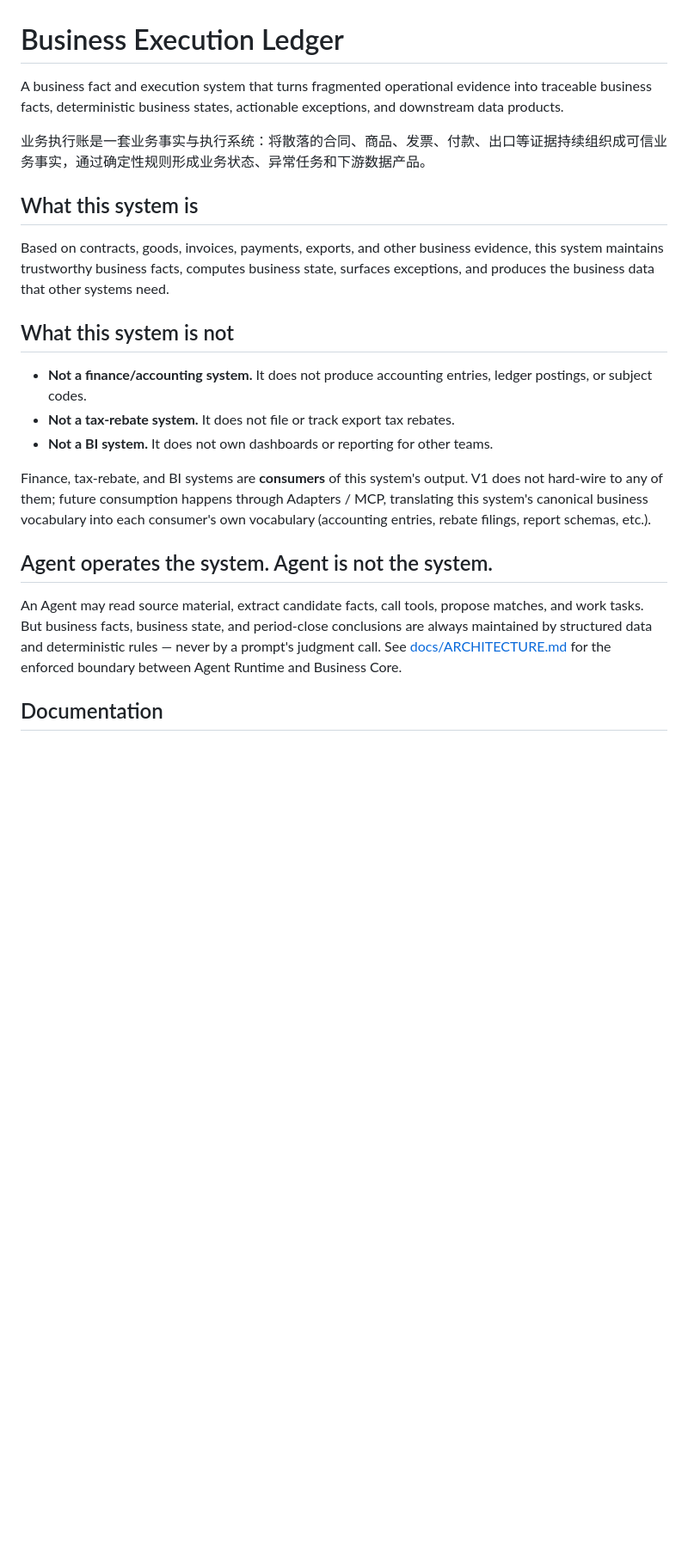
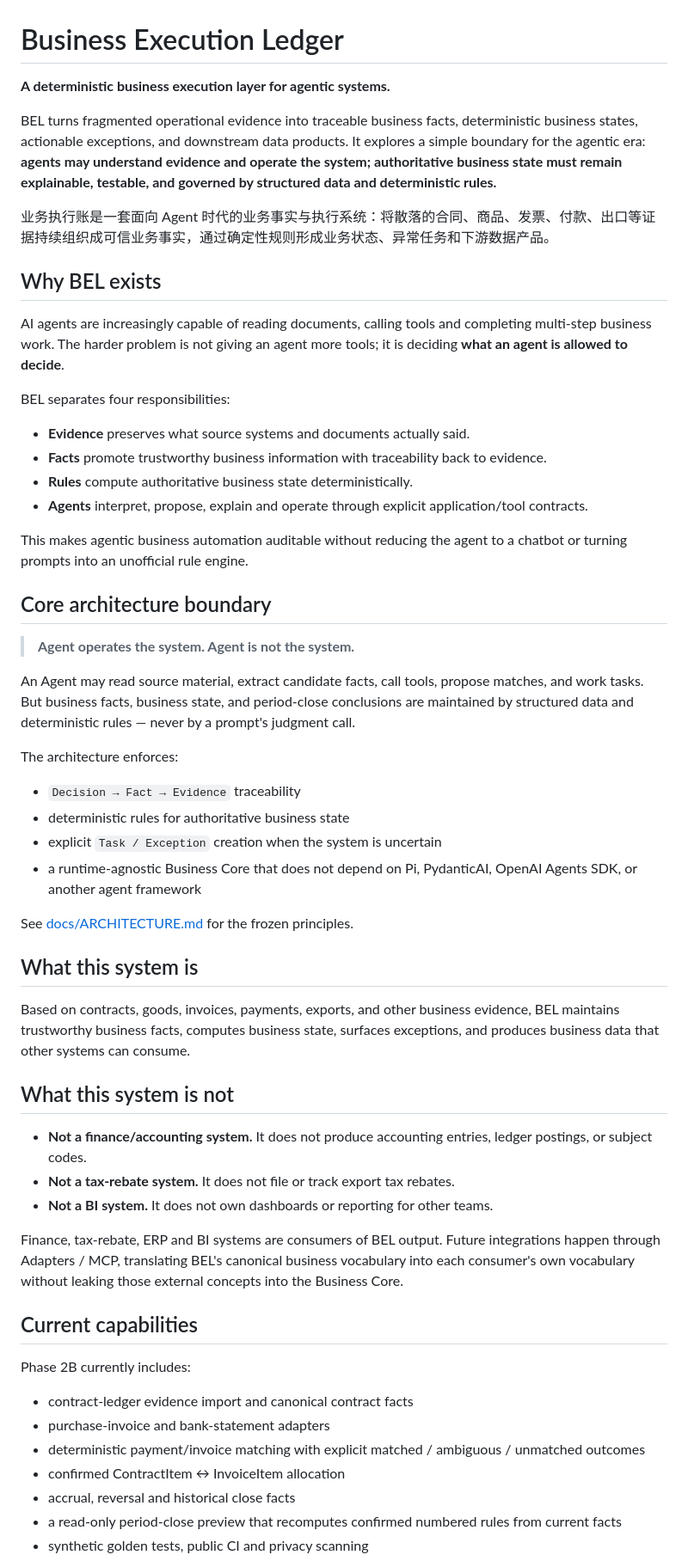
Before and after one commit to boboty/business-execution-ledger, a Markdown page: README.md, the part around one of its changes. Shown at 86% size. Rendered like a GitHub page; blank space fills up the shorter version.

```diff
--- a/README.md
+++ b/README.md
@@ -1,41 +1,60 @@
 # Business Execution Ledger
 
-A business fact and execution system that turns fragmented operational
-evidence into traceable business facts, deterministic business states,
-actionable exceptions, and downstream data products.
+**A deterministic business execution layer for agentic systems.**
 
-业务执行账是一套业务事实与执行系统：将散落的合同、商品、发票、付款、出口等证据持续组织成可信业务事实，通过确定性规则形成业务状态、异常任务和下游数据产品。
+BEL turns fragmented operational evidence into traceable business facts, deterministic business states, actionable exceptions, and downstream data products. It explores a simple boundary for the agentic era: **agents may understand evidence and operate the system; authoritative business state must remain explainable, testable, and governed by structured data and deterministic rules.**
+
+业务执行账是一套面向 Agent 时代的业务事实与执行系统：将散落的合同、商品、发票、付款、出口等证据持续组织成可信业务事实，通过确定性规则形成业务状态、异常任务和下游数据产品。
+
+## Why BEL exists
+
+AI agents are increasingly capable of reading documents, calling tools and completing multi-step business work. The harder problem is not giving an agent more tools; it is deciding **what an agent is allowed to decide**.
+
+BEL separates four responsibilities:
+
+- **Evidence** preserves what source systems and documents actually said.
+- **Facts** promote trustworthy business information with traceability back to evidence.
+- **Rules** compute authoritative business state deterministically.
+- **Agents** interpret, propose, explain and operate through explicit application/tool contracts.
+
+This makes agentic business automation auditable without reducing the agent to a chatbot or turning prompts into an unofficial rule engine.
+
+## Core architecture boundary
+
+> **Agent operates the system. Agent is not the system.**
+
+An Agent may read source material, extract candidate facts, call tools, propose matches, and work tasks. But business facts, business state, and period-close conclusions are maintained by structured data and deterministic rules — never by a prompt's judgment call.
+
+The architecture enforces:
+
+- `Decision → Fact → Evidence` traceability
+- deterministic rules for authoritative business state
+- explicit `Task / Exception` creation when the system is uncertain
+- a runtime-agnostic Business Core that does not depend on Pi, PydanticAI, OpenAI Agents SDK, or another agent framework
+
+See [docs/ARCHITECTURE.md](docs/ARCHITECTURE.md) for the frozen principles.
 
 ## What this system is
 
-Based on contracts, goods, invoices, payments, exports, and other business
-evidence, this system maintains trustworthy business facts, computes
-business state, surfaces exceptions, and produces the business data that
-other systems need.
+Based on contracts, goods, invoices, payments, exports, and other business evidence, BEL maintains trustworthy business facts, computes business state, surfaces exceptions, and produces business data that other systems can consume.
 
 ## What this system is not
 
-- **Not a finance/accounting system.** It does not produce accounting
-  entries, ledger postings, or subject codes.
-- **Not a tax-rebate system.** It does not file or track export tax
-  rebates.
-- **Not a BI system.** It does not own dashboards or reporting for other
-  teams.
+- **Not a finance/accounting system.** It does not produce accounting entries, ledger postings, or subject codes.
+- **Not a tax-rebate system.** It does not file or track export tax rebates.
+- **Not a BI system.** It does not own dashboards or reporting for other teams.
 
-Finance, tax-rebate, and BI systems are **consumers** of this system's
-output. V1 does not hard-wire to any of them; future consumption happens
-through Adapters / MCP, translating this system's canonical business
-vocabulary into each consumer's own vocabulary (accounting entries, rebate
-filings, report schemas, etc.).
+Finance, tax-rebate, ERP and BI systems are consumers of BEL output. Future integrations happen through Adapters / MCP, translating BEL's canonical business vocabulary into each consumer's own vocabulary without leaking those external concepts into the Business Core.
 
-## Agent operates the system. Agent is not the system.
+## Current capabilities
 
-An Agent may read source material, extract candidate facts, call tools,
-propose matches, and work tasks. But business facts, business state, and
-period-close conclusions are always maintained by structured data and
-deterministic rules — never by a prompt's judgment call. See
-[docs/ARCHITECTURE.md](docs/ARCHITECTURE.md) for the enforced boundary
-between Agent Runtime and Business Core.
+Phase 2B currently includes:
 
-## Documentation
+- contract-ledger evidence import and canonical contract facts
+- purchase-invoice and bank-statement adapters
+- deterministic payment/invoice matching with explicit matched / ambiguous / unmatched outcomes
+- confirmed ContractItem ↔ InvoiceItem allocation
+- accrual, reversal and historical close facts
+- a read-only period-close preview that recomputes confirmed numbered rules from current facts
+- synthetic golden tests, public CI and privacy scanning
 
```
Also changed, not shown: other parts of README.md (+16 -44 lines).
